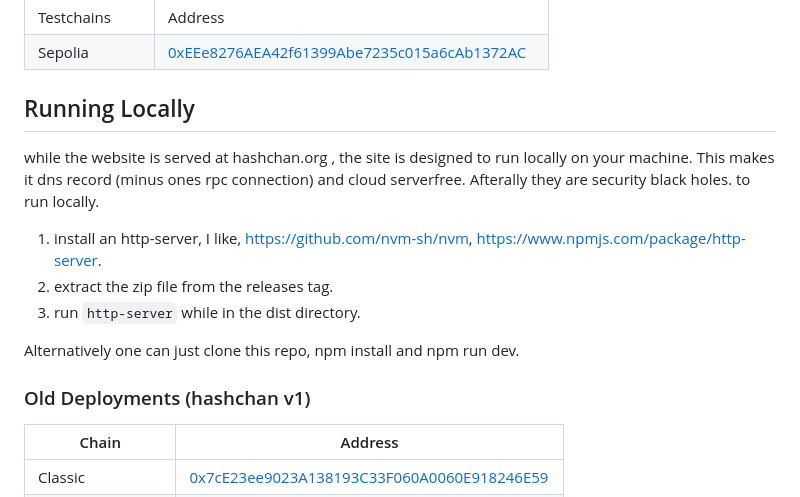
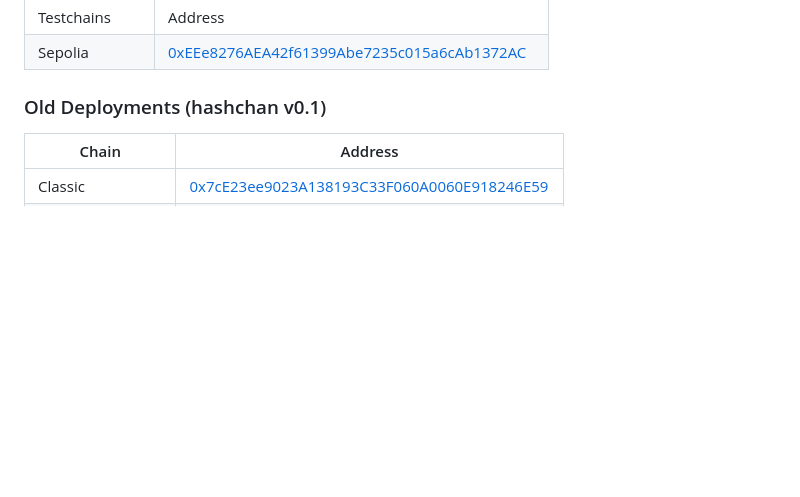
Before and after one commit to hashchan/hashchan, a Markdown page: README.md, the part around one of its changes. Drawn GitHub-style; blank space fills up the shorter version.

```diff
--- a/README.md
+++ b/README.md
@@ -31,17 +80,7 @@ An imageboard inside ethereum event logs
 | Testchains | Address |
 | Sepolia | [0xEEe8276AEA42f61399Abe7235c015a6cAb1372AC](https://sepolia.etherscan.io/address/0xEEe8276AEA42f61399Abe7235c015a6cAb1372AC)
 
-
-## Running Locally
-while the website is served at hashchan.org , the site is designed to run locally on your machine.  This makes it dns record (minus ones rpc connection) and cloud serverfree.  Afterally they are security black holes.  to run locally.
-1. install an http-server, I like, https://github.com/nvm-sh/nvm,  https://www.npmjs.com/package/http-server.
-2. extract the zip file from the releases tag.
-3. run `http-server` while in the dist directory.
-
-Alternatively one can just clone this repo, npm install and npm run dev.
-
-
-### Old Deployments (hashchan v1)
+### Old Deployments (hashchan v0.1)
 |Chain| Address |
 | --- | ---- |
 | Classic | [0x7cE23ee9023A138193C33F060A0060E918246E59](https://etc.blockscout.com/address/0x7cE23ee9023A138193C33F060A0060E918246E59)
```
Also changed, not shown: other parts of README.md (+50 -1 lines).
